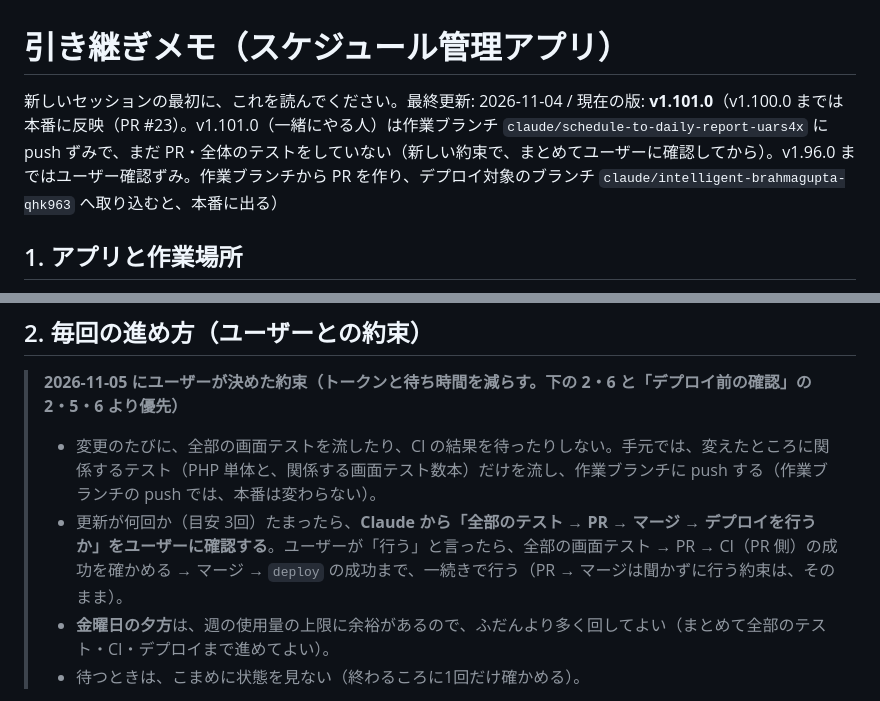
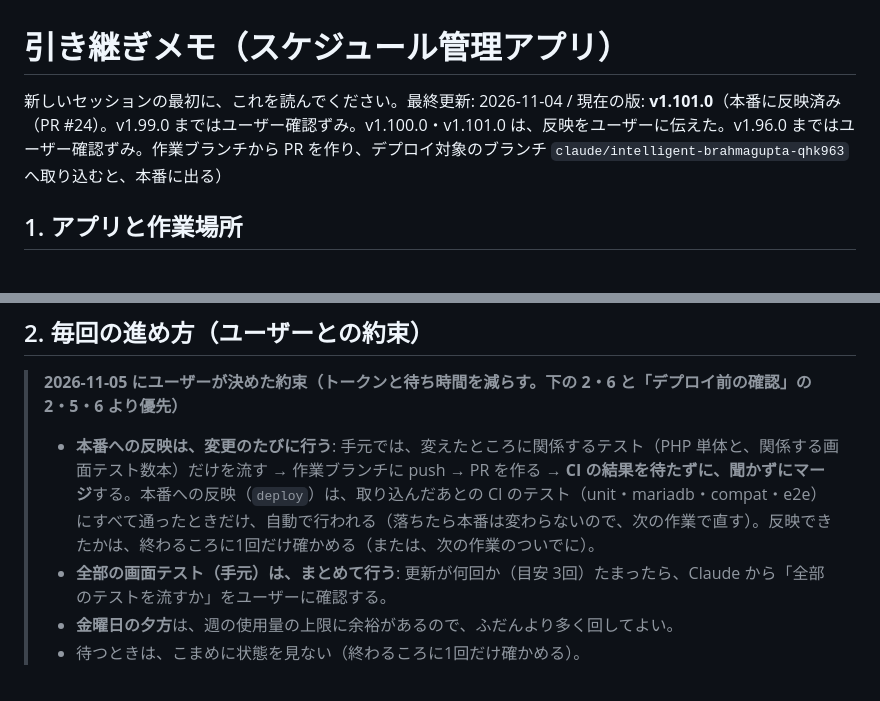
Before and after one commit to blackout0802/schedule-management, a Markdown page: docs/HANDOFF.md, 2 parts joined by grey strips. GitHub-like rendering.

Commit message:
docs: 本番への反映は変更のたびに（CI を待たずにマージ）、全部のテストはまとめて行う約束に改める
Co-Authored-By: Claude Opus 5.5 <noreply@anthropic.com>
Claude-Session: https://claude.ai/code/session_01J9CstU6JgbtkLbrUEPMWSA

```diff
--- a/docs/HANDOFF.md
+++ b/docs/HANDOFF.md
@@ -1,6 +1,6 @@
 # 引き継ぎメモ（スケジュール管理アプリ）
 
-新しいセッションの最初に、これを読んでください。最終更新: 2026-11-04 / 現在の版: **v1.101.0**（v1.100.0 までは本番に反映（PR #23）。v1.101.0（一緒にやる人）は作業ブランチ `claude/schedule-to-daily-report-uars4x` に push ずみで、まだ PR・全体のテストをしていない（新しい約束で、まとめてユーザーに確認してから）。v1.96.0 まではユーザー確認ずみ。作業ブランチから PR を作り、デプロイ対象のブランチ `claude/intelligent-brahmagupta-qhk963` へ取り込むと、本番に出る）
+新しいセッションの最初に、これを読んでください。最終更新: 2026-11-04 / 現在の版: **v1.101.0**（本番に反映済み（PR #24）。v1.99.0 まではユーザー確認ずみ。v1.100.0・v1.101.0 は、反映をユーザーに伝えた。v1.96.0 まではユーザー確認ずみ。作業ブランチから PR を作り、デプロイ対象のブランチ `claude/intelligent-brahmagupta-qhk963` へ取り込むと、本番に出る）
 
 ## 1. アプリと作業場所
 
@@ -12,9 +12,9 @@
 ## 2. 毎回の進め方（ユーザーとの約束）
 
 > **2026-11-05 にユーザーが決めた約束（トークンと待ち時間を減らす。下の 2・6 と「デプロイ前の確認」の 2・5・6 より優先）**
-> - 変更のたびに、全部の画面テストを流したり、CI の結果を待ったりしない。手元では、変えたところに関係するテスト（PHP 単体と、関係する画面テスト数本）だけを流し、作業ブランチに push する（作業ブランチの push では、本番は変わらない）。
-> - 更新が何回か（目安 3回）たまったら、**Claude から「全部のテスト → PR → マージ → デプロイを行うか」をユーザーに確認する**。ユーザーが「行う」と言ったら、全部の画面テスト → PR → CI（PR 側）の成功を確かめる → マージ → `deploy` の成功まで、一続きで行う（PR → マージは聞かずに行う約束は、そのまま）。
-> - **金曜日の夕方**は、週の使用量の上限に余裕があるので、ふだんより多く回してよい（まとめて全部のテスト・CI・デプロイまで進めてよい）。
+> - **本番への反映は、変更のたびに行う**: 手元では、変えたところに関係するテスト（PHP 単体と、関係する画面テスト数本）だけを流す → 作業ブランチに push → PR を作る → **CI の結果を待たずに、聞かずにマージ**する。本番への反映（`deploy`）は、取り込んだあとの CI のテスト（unit・mariadb・compat・e2e）にすべて通ったときだけ、自動で行われる（落ちたら本番は変わらないので、次の作業で直す）。反映できたかは、終わるころに1回だけ確かめる（または、次の作業のついでに）。
+> - **全部の画面テスト（手元）は、まとめて行う**: 更新が何回か（目安 3回）たまったら、Claude から「全部のテストを流すか」をユーザーに確認する。
+> - **金曜日の夕方**は、週の使用量の上限に余裕があるので、ふだんより多く回してよい。
 > - 待つときは、こまめに状態を見ない（終わるころに1回だけ確かめる）。
 
 1. 実装する。
```
